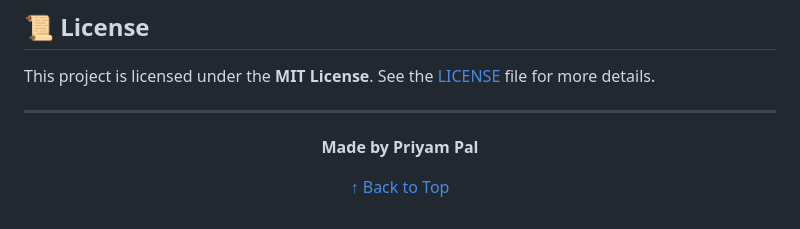
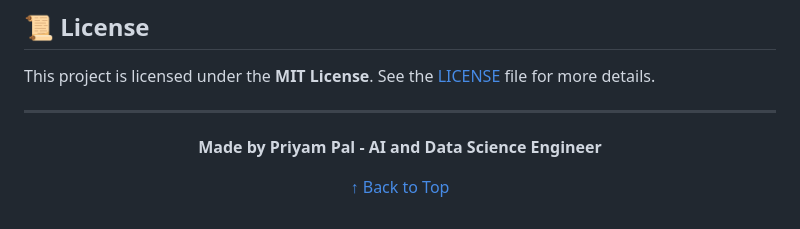
Before and after one commit to priyam-hub/MediCare-Bot, a Markdown page: README.md, the part around the change. Rendered like a GitHub page.

```diff
--- a/README.md
+++ b/README.md
@@ -296,7 +296,7 @@ This project is licensed under the **MIT License**. See the [LICENSE](LICENSE) f
 
 <div align="center">
 
-**Made by Priyam Pal**
+**Made by Priyam Pal - AI and Data Science Engineer**
 
 [↑ Back to Top](#-affective-ai--understanding-emotions-through-text)
 
```
